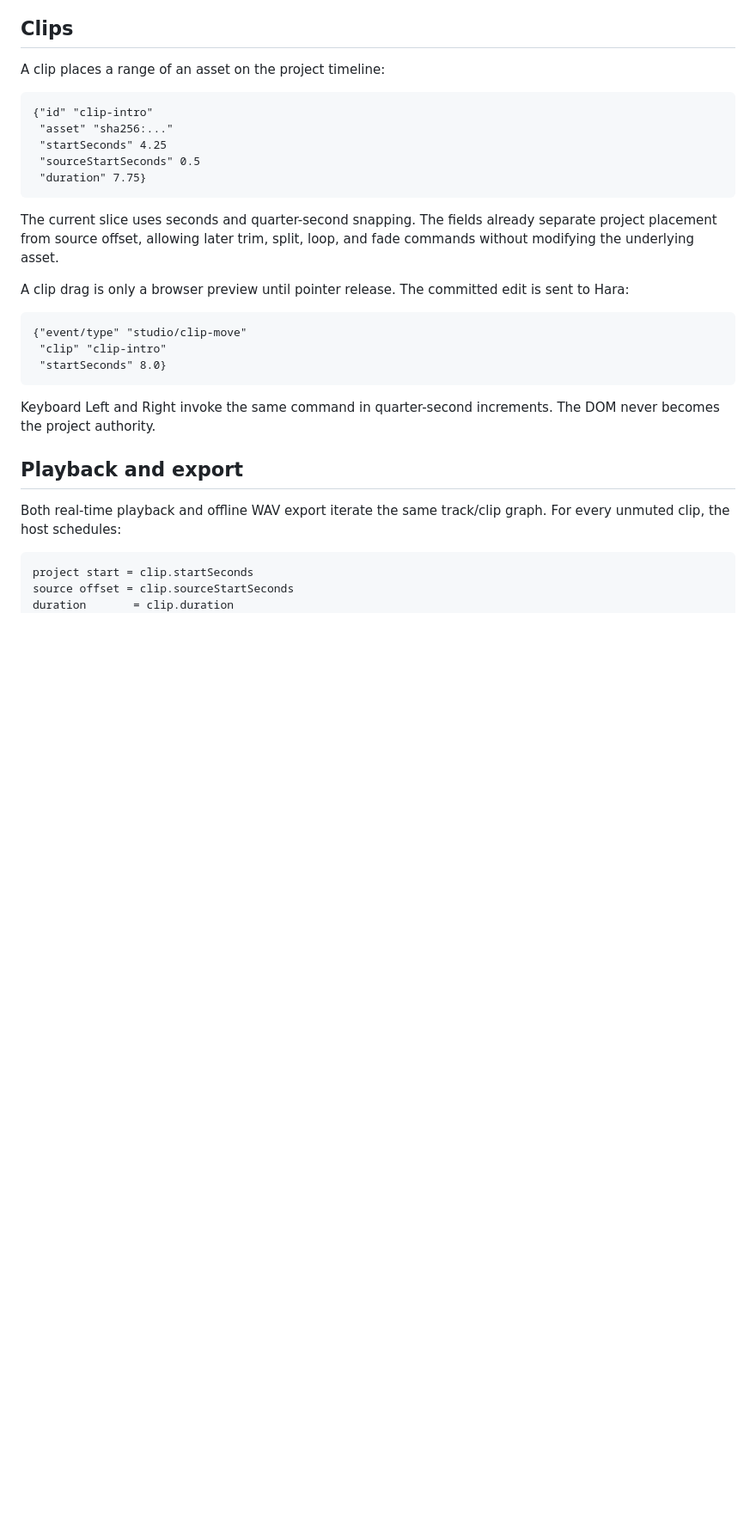
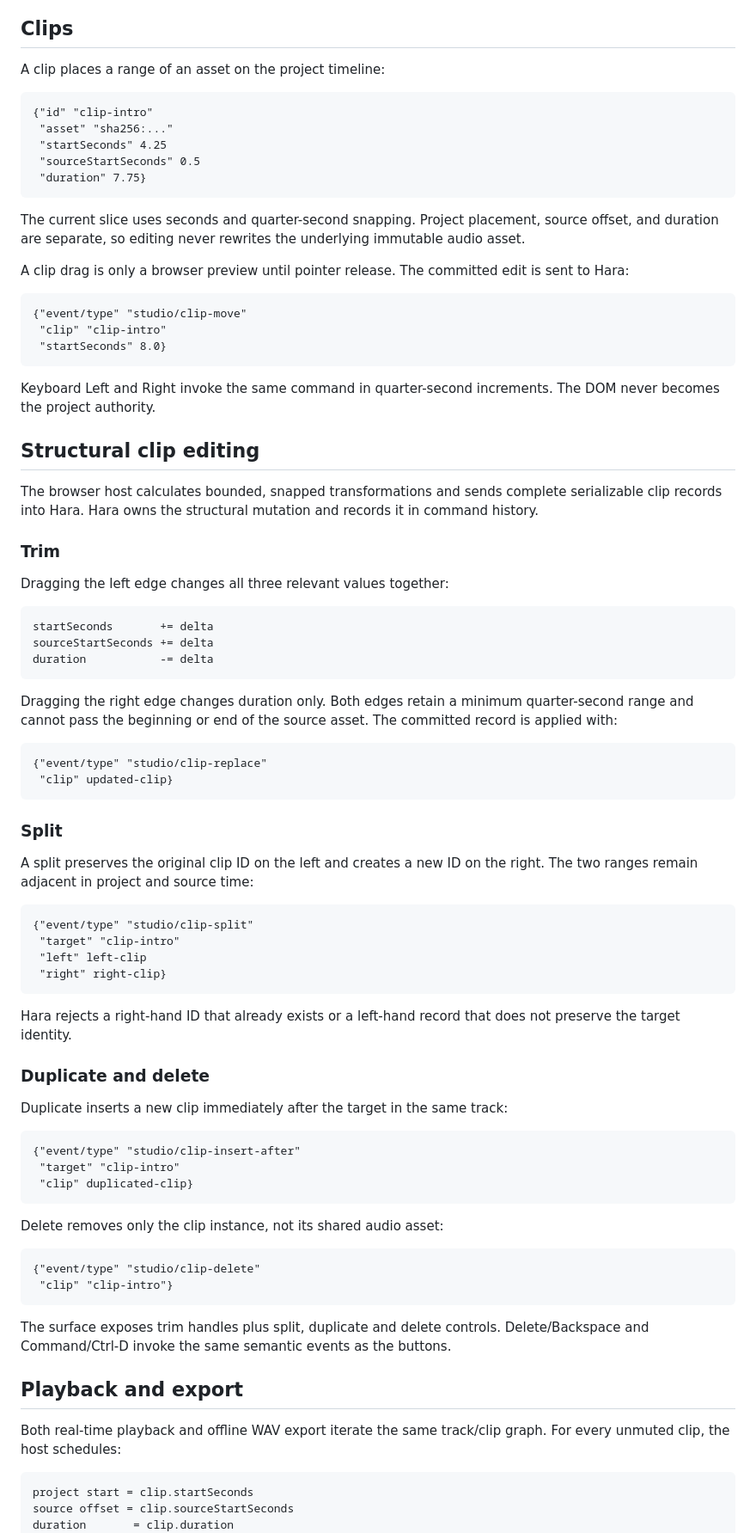
Before and after one commit to greenways-ai/hodos, a Markdown page: docs/studio-project-model.md, the part around one of its changes. Shown at 86% size. GitHub-like rendering; blank space fills up the shorter version.

Commit message:
Document Hara structural clip commands

````diff
--- a/docs/studio-project-model.md
+++ b/docs/studio-project-model.md
@@ -51,9 +51,9 @@ A clip places a range of an asset on the project timeline:
  "duration" 7.75}
 ```
 
-The current slice uses seconds and quarter-second snapping. The fields already
-separate project placement from source offset, allowing later trim, split, loop,
-and fade commands without modifying the underlying asset.
+The current slice uses seconds and quarter-second snapping. Project placement,
+source offset, and duration are separate, so editing never rewrites the
+underlying immutable audio asset.
 
 A clip drag is only a browser preview until pointer release. The committed edit
 is sent to Hara:
@@ -66,6 +66,67 @@ is sent to Hara:
 
 Keyboard Left and Right invoke the same command in quarter-second increments.
 The DOM never becomes the project authority.
+
+## Structural clip editing
+
+The browser host calculates bounded, snapped transformations and sends complete
+serializable clip records into Hara. Hara owns the structural mutation and
+records it in command history.
+
+### Trim
+
+Dragging the left edge changes all three relevant values together:
+
+```text
+startSeconds       += delta
+sourceStartSeconds += delta
+duration           -= delta
+```
+
+Dragging the right edge changes duration only. Both edges retain a minimum
+quarter-second range and cannot pass the beginning or end of the source asset.
+The committed record is applied with:
+
+```clojure
+{"event/type" "studio/clip-replace"
+ "clip" updated-clip}
+```
+
+### Split
+
+A split preserves the original clip ID on the left and creates a new ID on the
+right. The two ranges remain adjacent in project and source time:
+
+```clojure
+{"event/type" "studio/clip-split"
+ "target" "clip-intro"
+ "left" left-clip
+ "right" right-clip}
+```
+
+Hara rejects a right-hand ID that already exists or a left-hand record that
+does not preserve the target identity.
+
+### Duplicate and delete
+
+Duplicate inserts a new clip immediately after the target in the same track:
+
+```clojure
+{"event/type" "studio/clip-insert-after"
+ "target" "clip-intro"
+ "clip" duplicated-clip}
+```
+
+Delete removes only the clip instance, not its shared audio asset:
+
+```clojure
+{"event/type" "studio/clip-delete"
+ "clip" "clip-intro"}
+```
+
+The surface exposes trim handles plus split, duplicate and delete controls.
+Delete/Backspace and Command/Ctrl-D invoke the same semantic events as the
+buttons.
 
 ## Playback and export
 
````
Also changed, not shown: other parts of docs/studio-project-model.md (+6 -8 lines).
